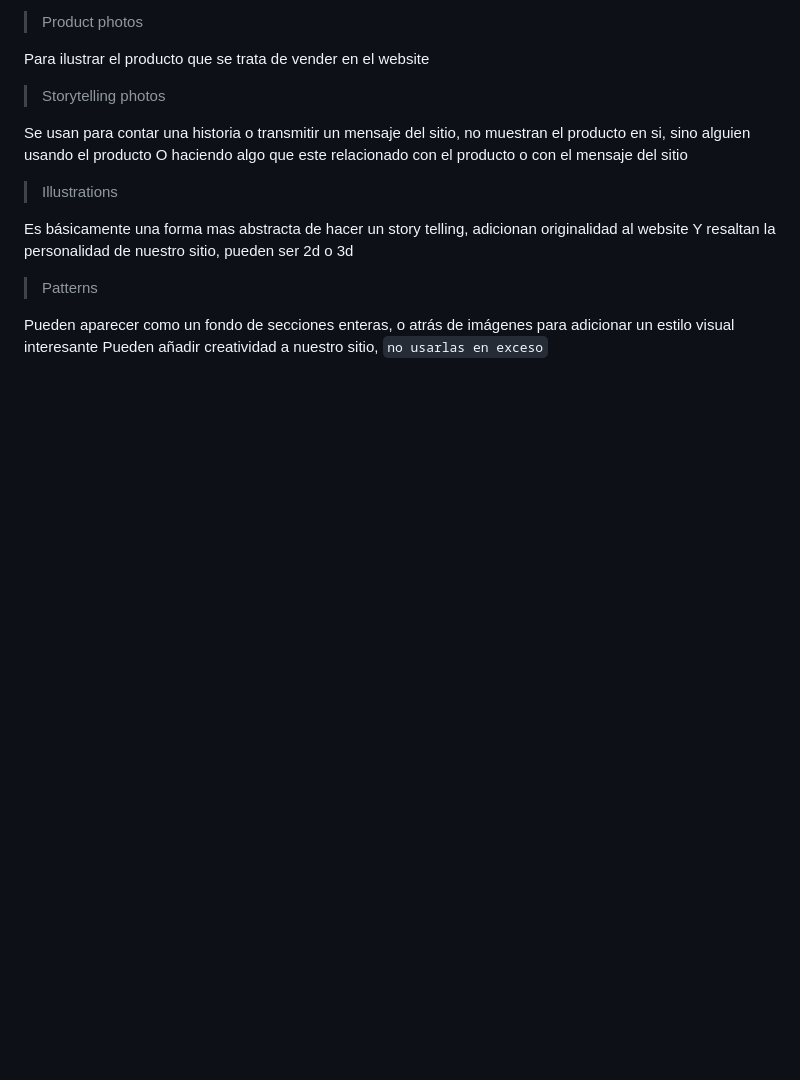
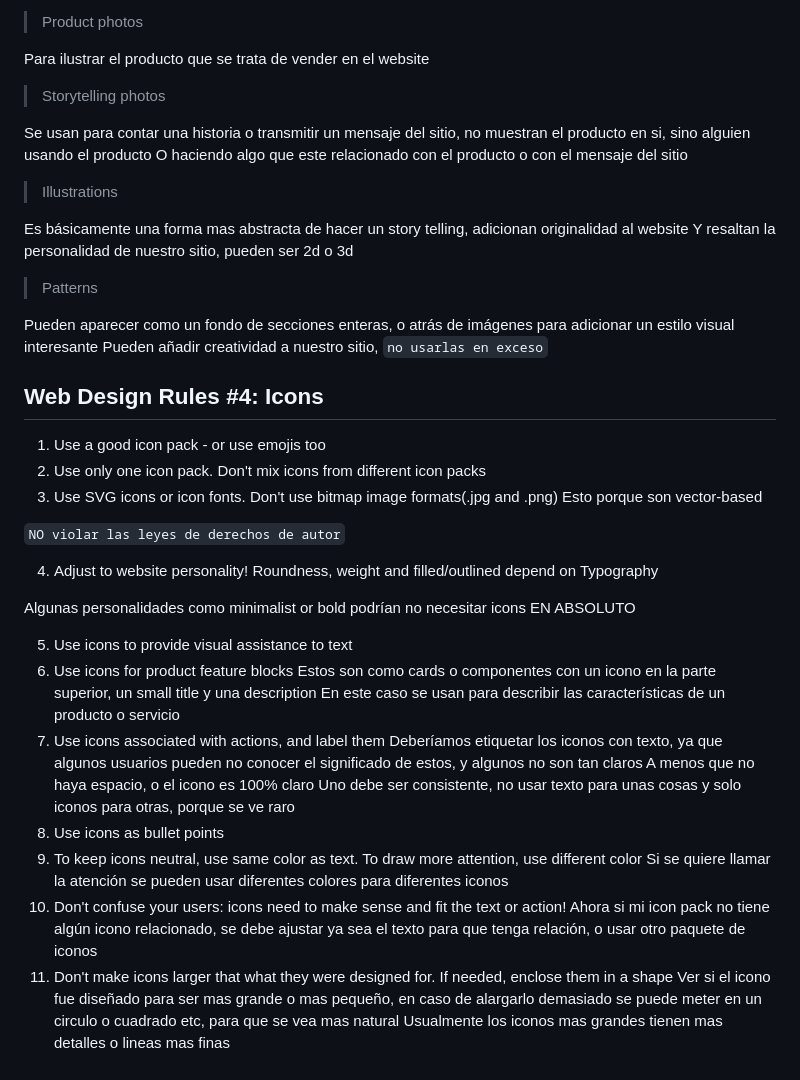
Before and after one commit to albertozelaya5/html-css-course, a Markdown page: starter/05-Design/annotations.md, the part around the change. Rendered like a GitHub page; blank space fills up the shorter version.

Commit message:
feat: Web Design Rules #4: Icons

```diff
--- a/starter/05-Design/annotations.md
+++ b/starter/05-Design/annotations.md
@@ -274,3 +274,32 @@ Y resaltan la personalidad de nuestro sitio, pueden ser 2d o 3d
 
 Pueden aparecer como un fondo de secciones enteras, o atrás de imágenes para adicionar un estilo visual interesante
 Pueden añadir creatividad a nuestro sitio, `no usarlas en exceso`
+
+## Web Design Rules #4: Icons
+
+1. Use a good icon pack - or use emojis too
+2. Use only one icon pack. Don't mix icons from different icon packs
+3. Use SVG icons or icon fonts. Don't use bitmap image formats(.jpg and .png) Esto porque son vector-based
+
+`NO violar las leyes de derechos de autor`
+
+4. Adjust to website personality! Roundness, weight and filled/outlined depend on Typography
+
+Algunas personalidades como minimalist or bold podrían no necesitar icons EN ABSOLUTO
+
+5. Use icons to provide visual assistance to text
+6. Use icons for product feature blocks
+   Estos son como cards o componentes con un icono en la parte superior, un small title y una description
+   En este caso se usan para describir las características de un producto o servicio
+7. Use icons associated with actions, and label them
+   Deberíamos etiquetar los iconos con texto, ya que algunos usuarios pueden no conocer el significado de estos, y algunos no son tan claros
+   A menos que no haya espacio, o el icono es 100% claro
+   Uno debe ser consistente, no usar texto para unas cosas y solo iconos para otras, porque se ve raro
+8. Use icons as bullet points
+9. To keep icons neutral, use same color as text. To draw more attention, use different color
+   Si se quiere llamar la atención se pueden usar diferentes colores para diferentes iconos
+10. Don't confuse your users: icons need to make sense and fit the text or action!
+    Ahora si mi icon pack no tiene algún icono relacionado, se debe ajustar ya sea el texto para que tenga relación, o usar otro paquete de iconos
+11. Don't make icons larger that what they were designed for. If needed, enclose them in a shape
+    Ver si el icono fue diseñado para ser mas grande o mas pequeño, en caso de alargarlo demasiado se puede meter en un circulo o cuadrado etc, para que se vea mas natural
+Usualmente los iconos mas grandes tienen mas detalles o lineas mas finas
```
